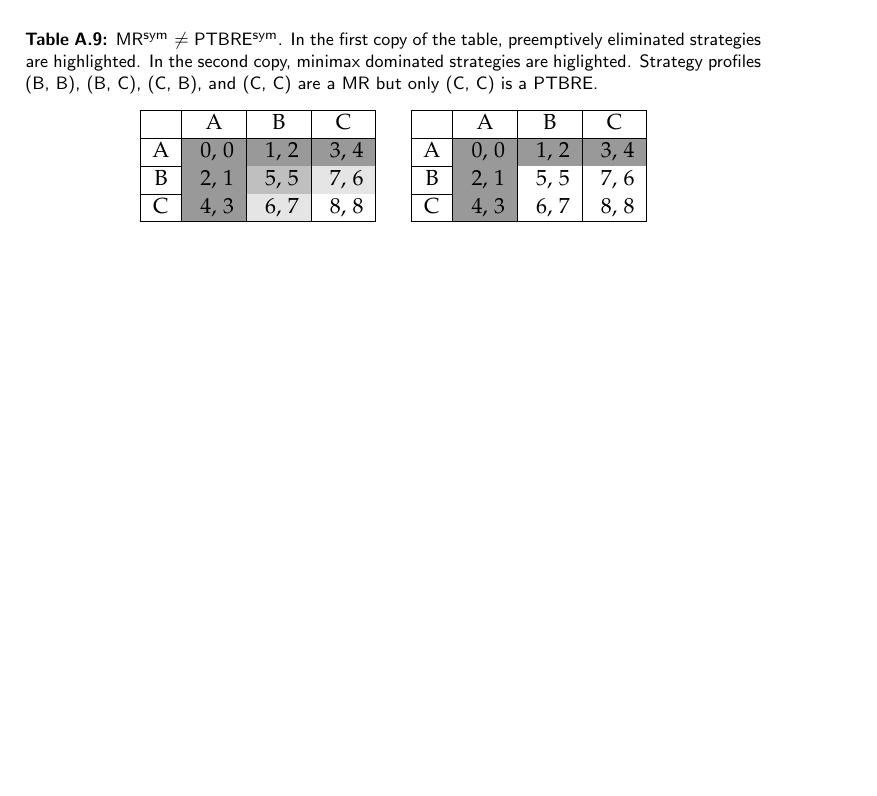
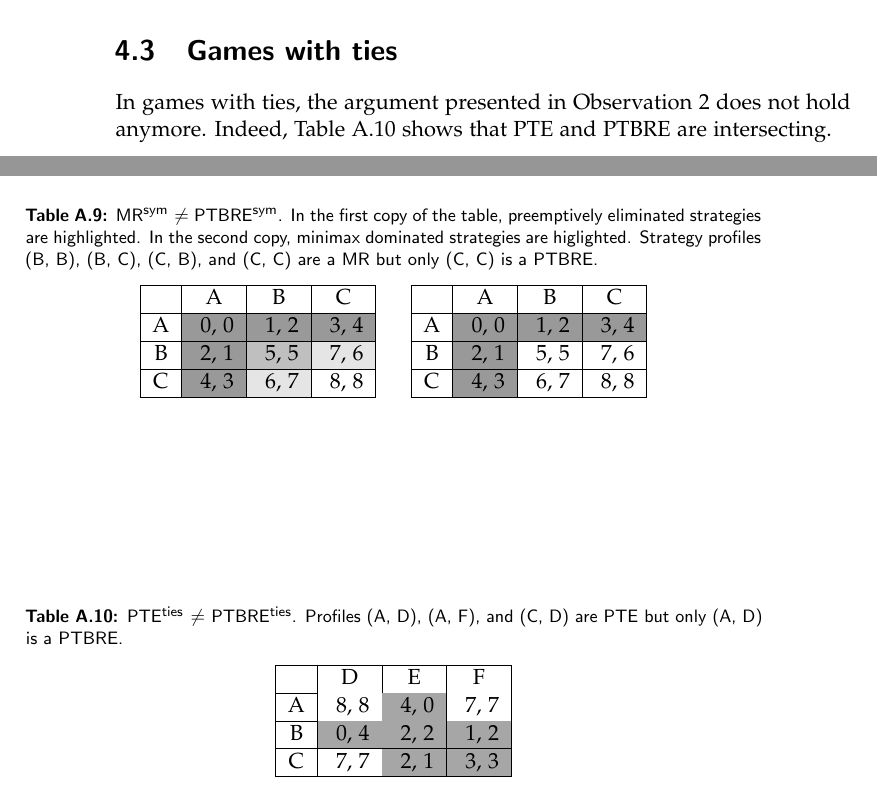
Before and after one commit to KuceraMartin/perfect-prediction-game, a LaTeX thesis (report/report.tex, which reads report/chapters/appendix.tex, report/chapters/game-theory.tex): part of page 33 of 36 before the commit and two parts of pages 28 and 33 of 36 after it, the two joined at a grey line, cut at the place of the change, the shorter picture padded with empty space. Compiled offline with pdfLaTeX.

Commit message:
report: PTE and PTBRE with ties intersecting

```diff
--- a/report/chapters/appendix.tex
+++ b/report/chapters/appendix.tex
@@ -253,3 +253,24 @@ Profiles that survive infinitely many rounds are left without highlighting.
 		\hline
 	\end{tabular}
 \end{table}
+
+
+\begin{table}
+	\caption{
+		PTE\textsuperscript{ties} $\ne$ PTBRE\textsuperscript{ties}.
+		Profiles (A, D), (A, F), and (C, D) are PTE but only (A, D) is a PTBRE.
+	}
+	\label{tab:ties-pte-ne-ptbre}
+	\centering
+	\begin{tabular}{|c|c|c|c|}
+		\hline
+			& D		& E	   & F	  \\
+		\hline
+		A 		&\cellcolor{gray!00} 8, 8 &\cellcolor{gray!70} 4, 0 &\cellcolor{gray!00} 7, 7 \\
+		\hline
+		B		&\cellcolor{gray!70} 0, 4 &\cellcolor{gray!70} 2, 2 &\cellcolor{gray!70} 1, 2 \\
+		\hline
+		C		&\cellcolor{gray!00} 7, 7 &\cellcolor{gray!70} 2, 1 &\cellcolor{gray!70} 3, 3 \\
+		\hline
+	\end{tabular}
+\end{table}
--- a/report/chapters/game-theory.tex
+++ b/report/chapters/game-theory.tex
@@ -203,3 +204,7 @@ Furthermore, we present some other interesting observations about symmetric game
 	\caption{A Venn diagram depicting the inclusion of equilibria in symmetric games without ties.}
 	\label{fig:venn-sym-without-ties}
 \end{figure}
+
+\section{Games with ties}
+In games with ties, the argument presented in \autoref{th:ptbre-subset-pte} does not hold anymore.
+Indeed, \autoref{tab:ties-pte-ne-ptbre} shows that PTE and PTBRE are intersecting.
```
Also changed, not shown: report/chapters/game-theory.tex (3 more changed lines).
